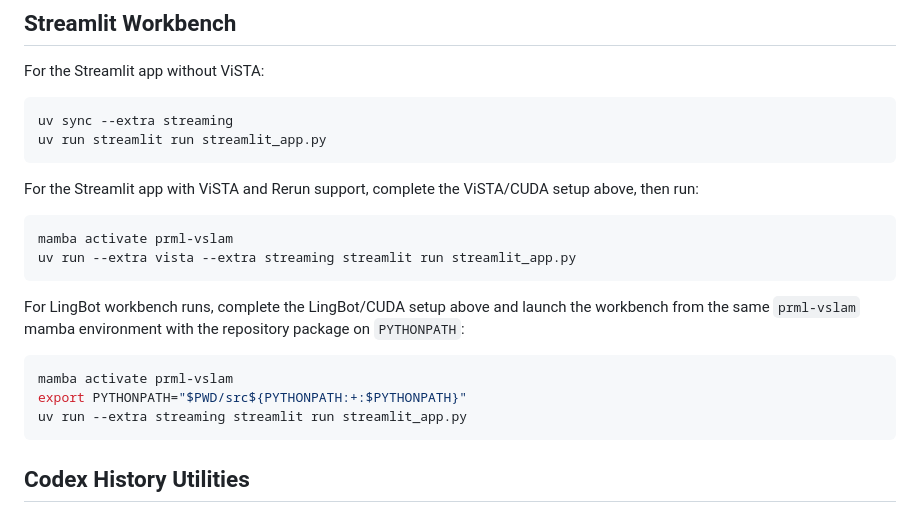
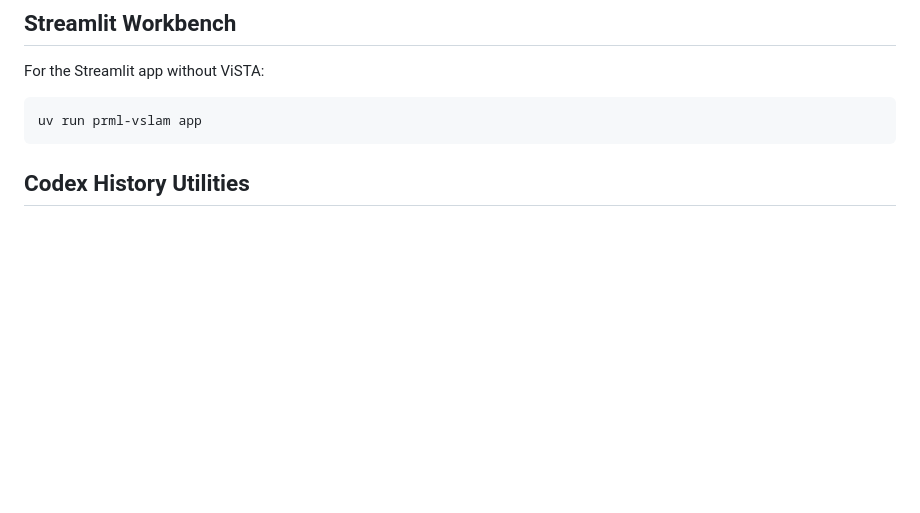
Before and after one commit to JanDuchscherer104/prml-vslam, a Markdown page: SETUP.md, the part around the change. Drawn GitHub-style; blank space fills up the shorter version.

Commit message:
docs(setup): rm slop

````diff
--- a/SETUP.md
+++ b/SETUP.md
@@ -212,28 +212,8 @@ curl -L https://huggingface.co/robbyant/lingbot-map/resolve/main/lingbot-map.pt
 For the Streamlit app without ViSTA:
 
 ```bash
-uv sync --extra streaming
-uv run streamlit run streamlit_app.py
+uv run prml-vslam app
 ```
-
-For the Streamlit app with ViSTA and Rerun support, complete the ViSTA/CUDA setup
-above, then run:
-
-```bash
-mamba activate prml-vslam
-uv run --extra vista --extra streaming streamlit run streamlit_app.py
-```
-
-For LingBot workbench runs, complete the LingBot/CUDA setup above and launch the
-workbench from the same `prml-vslam` mamba environment with the repository
-package on `PYTHONPATH`:
-
-```bash
-mamba activate prml-vslam
-export PYTHONPATH="$PWD/src${PYTHONPATH:+:$PYTHONPATH}"
-uv run --extra streaming streamlit run streamlit_app.py
-```
-
 
 ## Codex History Utilities
 
````
